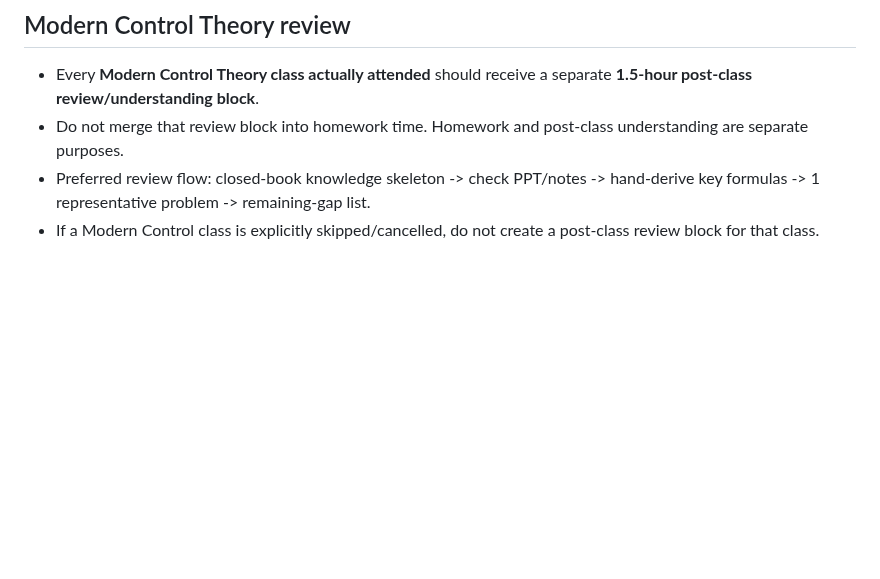
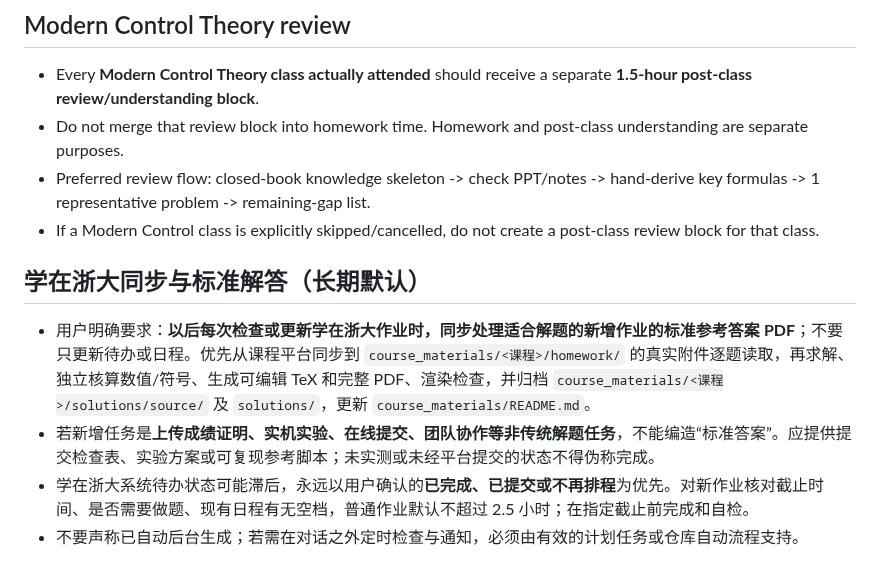
Before and after one commit to fengye918/super-productivity-planner, a Markdown page: PLANNER_RULES.md, the part around the change. Rendered like a GitHub page; blank space fills up the shorter version.

Commit message:
Make verified standard answer PDFs part of every ZJU homework sync

```diff
--- a/PLANNER_RULES.md
+++ b/PLANNER_RULES.md
@@ -73,3 +73,10 @@
 - Do not merge that review block into homework time. Homework and post-class understanding are separate purposes.
 - Preferred review flow: closed-book knowledge skeleton -> check PPT/notes -> hand-derive key formulas -> 1 representative problem -> remaining-gap list.
 - If a Modern Control class is explicitly skipped/cancelled, do not create a post-class review block for that class.
+
+
+## 学在浙大同步与标准解答（长期默认）
+- 用户明确要求：**以后每次检查或更新学在浙大作业时，同步处理适合解题的新增作业的标准参考答案 PDF**；不要只更新待办或日程。优先从课程平台同步到 `course_materials/<课程>/homework/` 的真实附件逐题读取，再求解、独立核算数值/符号、生成可编辑 TeX 和完整 PDF、渲染检查，并归档 `course_materials/<课程>/solutions/source/` 及 `solutions/`，更新 `course_materials/README.md`。
+- 若新增任务是**上传成绩证明、实机实验、在线提交、团队协作等非传统解题任务**，不能编造“标准答案”。应提供提交检查表、实验方案或可复现参考脚本；未实测或未经平台提交的状态不得伪称完成。
+- 学在浙大系统待办状态可能滞后，永远以用户确认的**已完成、已提交或不再排程**为优先。对新作业核对截止时间、是否需要做题、现有日程有无空档，普通作业默认不超过 2.5 小时；在指定截止前完成和自检。
+- 不要声称已自动后台生成；若需在对话之外定时检查与通知，必须由有效的计划任务或仓库自动流程支持。
```
